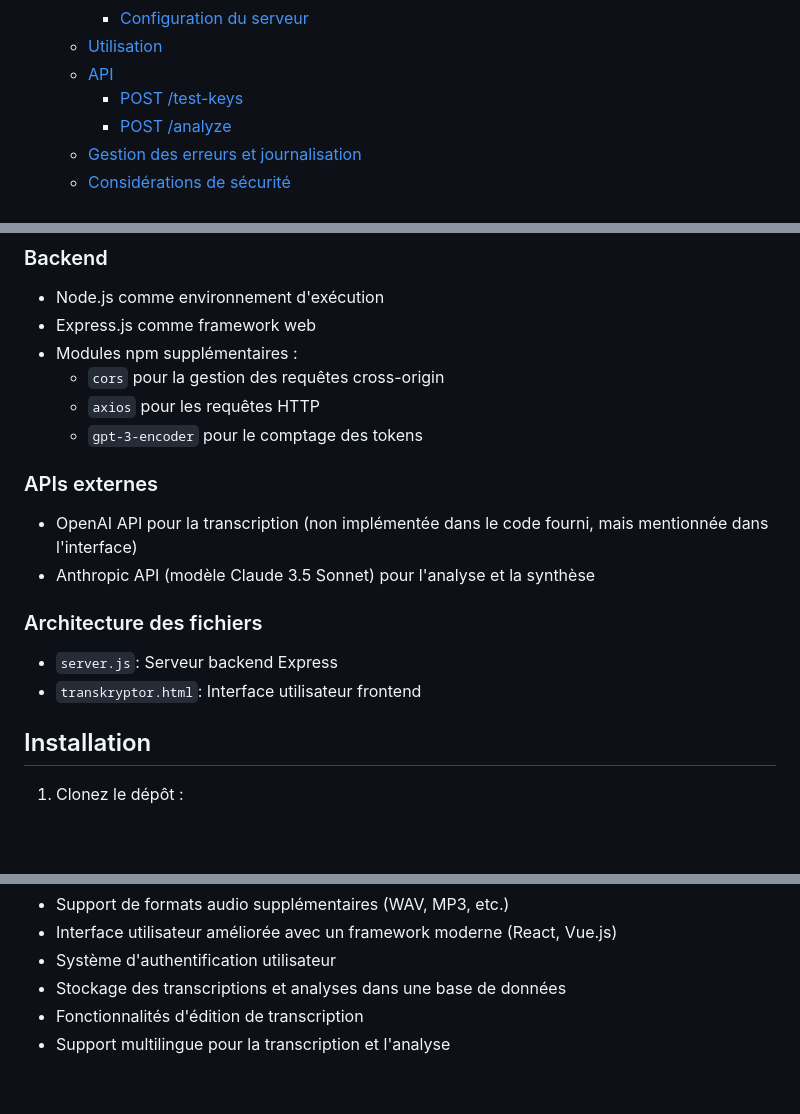
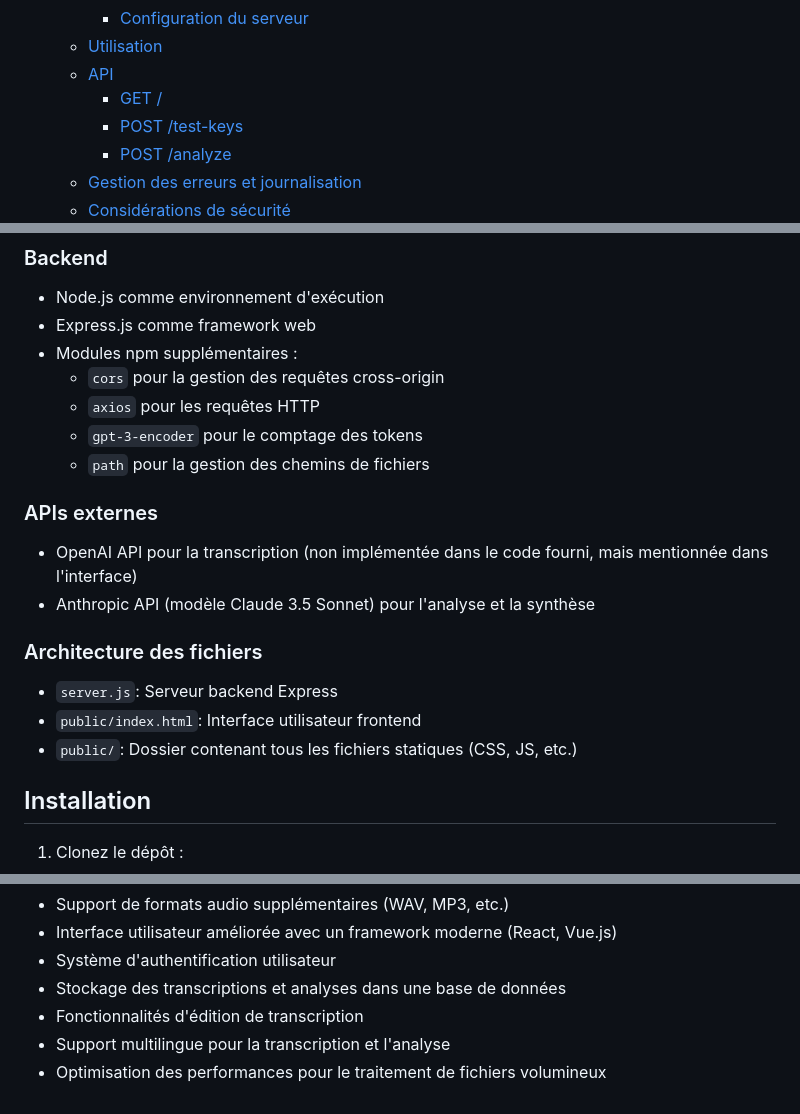
Before and after one commit to chrlesur/transkryptor, a Markdown page: readme.md, 3 parts joined by grey strips. Rendered like a GitHub page; blank space fills up the shorter version.

```diff
--- a/readme.md
+++ b/readme.md
@@ -16,6 +16,7 @@
     - [Configuration du serveur](#configuration-du-serveur)
   - [Utilisation](#utilisation)
   - [API](#api)
+    - [GET /](#get-)
     - [POST /test-keys](#post-test-keys)
     - [POST /analyze](#post-analyze)
   - [Gestion des erreurs et journalisation](#gestion-des-erreurs-et-journalisation)
@@ -65,6 +66,7 @@ Transkryptor est une application web sophistiquée conçue pour faciliter la tra
   - `cors` pour la gestion des requêtes cross-origin
   - `axios` pour les requêtes HTTP
   - `gpt-3-encoder` pour le comptage des tokens
+  - `path` pour la gestion des chemins de fichiers
 
 ### APIs externes
 - OpenAI API pour la transcription (non implémentée dans le code fourni, mais mentionnée dans l'interface)
@@ -72,7 +74,8 @@ Transkryptor est une application web sophistiquée conçue pour faciliter la tra
 
 ### Architecture des fichiers
 - `server.js`: Serveur backend Express
-- `transkryptor.html`: Interface utilisateur frontend
+- `public/index.html`: Interface utilisateur frontend
+- `public/`: Dossier contenant tous les fichiers statiques (CSS, JS, etc.)
 
 ## Installation
 
@@ -228,3 +251,4 @@ Fonctionnalités futures envisagées :
 - Stockage des transcriptions et analyses dans une base de données
 - Fonctionnalités d'édition de transcription
 - Support multilingue pour la transcription et l'analyse
+- Optimisation des performances pour le traitement de fichiers volumineux
```
Also changed, not shown: other parts of readme.md (+27 -7 lines).
